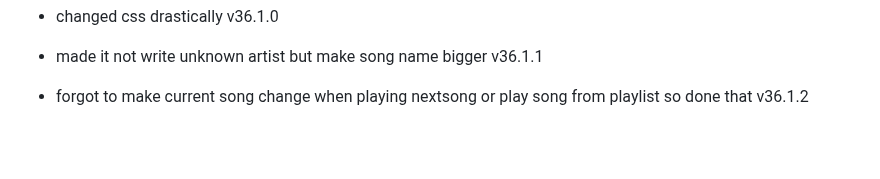
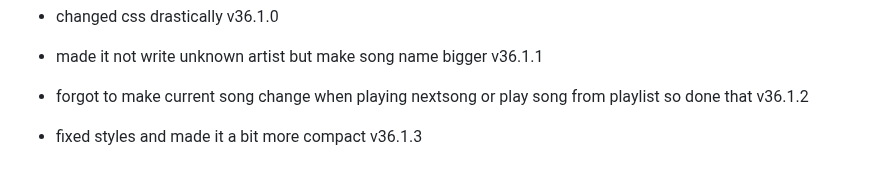
Before and after one commit to fish-aimf/sweetescape.github.io, a Markdown page: changelog.md, the part around the change. GitHub-like rendering; blank space fills up the shorter version.

```diff
--- a/changelog.md
+++ b/changelog.md
@@ -267,3 +267,4 @@
 - changed css drastically v36.1.0
 - made it not write unknown artist but make song name bigger v36.1.1
 - forgot to make current song change when playing nextsong or play song from playlist so done that v36.1.2
+- fixed styles and made it a bit more compact v36.1.3
```
